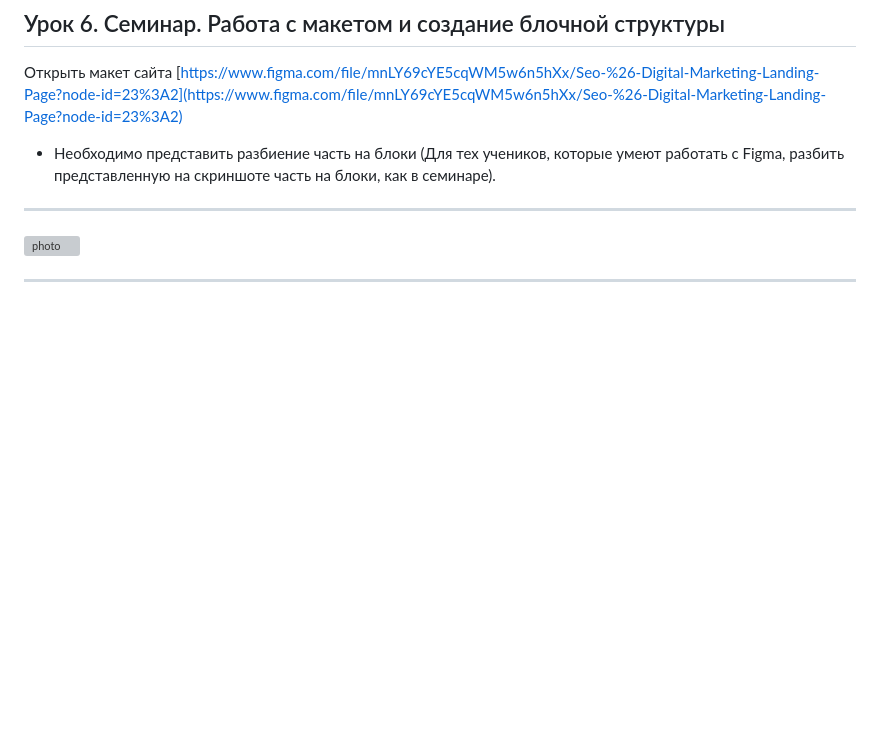
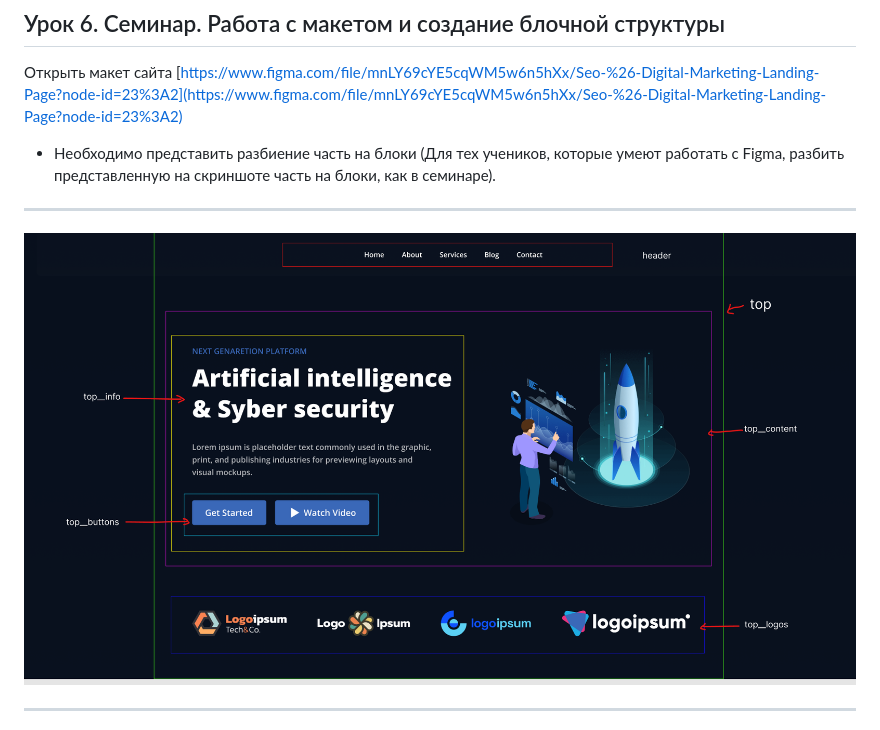
Before and after one commit to RomanZhukov-b/Web__HW, a Markdown page: README.md, the part around the change. Drawn GitHub-style; pictures changed too: img/workshop.png (added); blank space fills up the shorter version; grey boxes are pictures that could not be loaded.

Commit message:
content_2

```diff
--- a/README.md
+++ b/README.md
@@ -4,7 +4,7 @@
 
 - Необходимо представить разбиение часть на блоки (Для тех учеников, которые умеют работать с Figma, разбить представленную на скриншоте часть на блоки, как в семинаре).
 * **
-![photo](img/figma.png)
+![photo](img/workshop.png)
 * **
 - Создать новую папку.
 - Создать файл index.html.
```
